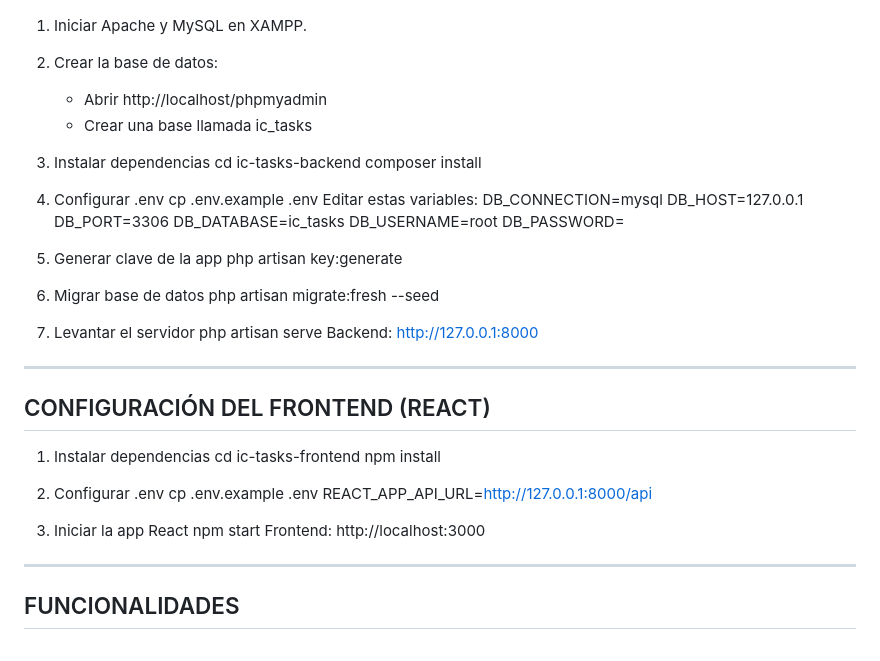
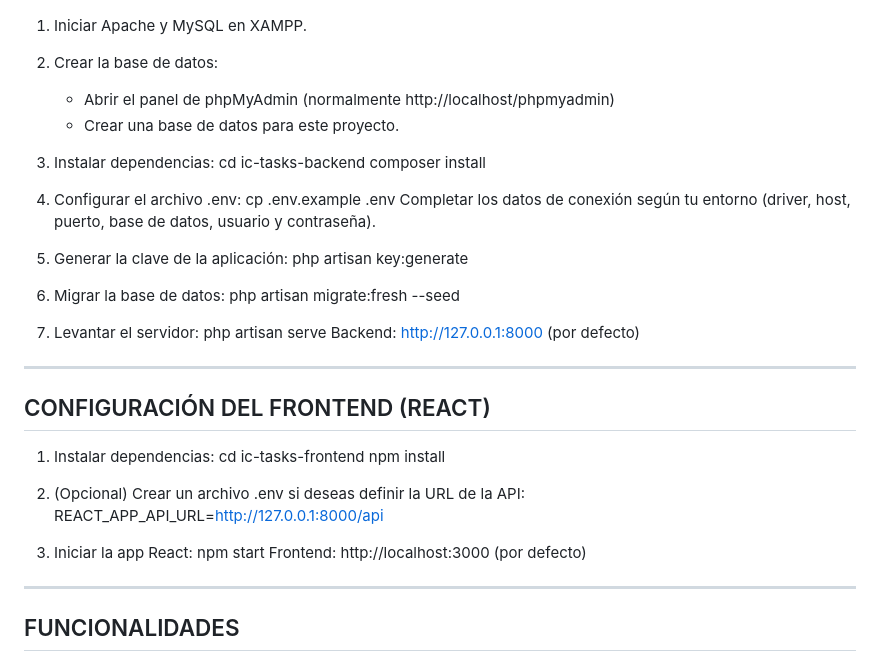
Before and after one commit to ajoca/Prueba-Backend-Frontend, a Markdown page: README.md, the part around one of its changes. GitHub-like rendering.

```diff
--- a/README.md
+++ b/README.md
@@ -26,47 +26,40 @@ CONFIGURACIÓN DEL BACKEND (LARAVEL)
 1. Iniciar Apache y MySQL en XAMPP.
 
 2. Crear la base de datos:
-   - Abrir http://localhost/phpmyadmin
-   - Crear una base llamada ic_tasks
+   - Abrir el panel de phpMyAdmin (normalmente http://localhost/phpmyadmin)
+   - Crear una base de datos para este proyecto.
 
-3. Instalar dependencias
+3. Instalar dependencias:
    cd ic-tasks-backend
    composer install
 
-4. Configurar .env
+4. Configurar el archivo .env:
    cp .env.example .env
-   Editar estas variables:
-   DB_CONNECTION=mysql
-   DB_HOST=127.0.0.1
-   DB_PORT=3306
-   DB_DATABASE=ic_tasks
-   DB_USERNAME=root
-   DB_PASSWORD=
+   Completar los datos de conexión según tu entorno (driver, host, puerto, base de datos, usuario y contraseña).
 
-5. Generar clave de la app
+5. Generar la clave de la aplicación:
    php artisan key:generate
 
-6. Migrar base de datos
+6. Migrar la base de datos:
    php artisan migrate:fresh --seed
 
-7. Levantar el servidor
+7. Levantar el servidor:
    php artisan serve
-   Backend: http://127.0.0.1:8000
+   Backend: http://127.0.0.1:8000 (por defecto)
 
 -------------------------------------------------
 CONFIGURACIÓN DEL FRONTEND (REACT)
 -------------------------------------------------
-1. Instalar dependencias
+1. Instalar dependencias:
    cd ic-tasks-frontend
    npm install
 
-2. Configurar .env
-   cp .env.example .env
+2. (Opcional) Crear un archivo .env si deseas definir la URL de la API:
    REACT_APP_API_URL=http://127.0.0.1:8000/api
 
-3. Iniciar la app React
+3. Iniciar la app React:
    npm start
-   Frontend: http://localhost:3000
+   Frontend: http://localhost:3000 (por defecto)
 
 -------------------------------------------------
 FUNCIONALIDADES
```
Also changed, not shown: other parts of README.md (+2 -0 lines).
